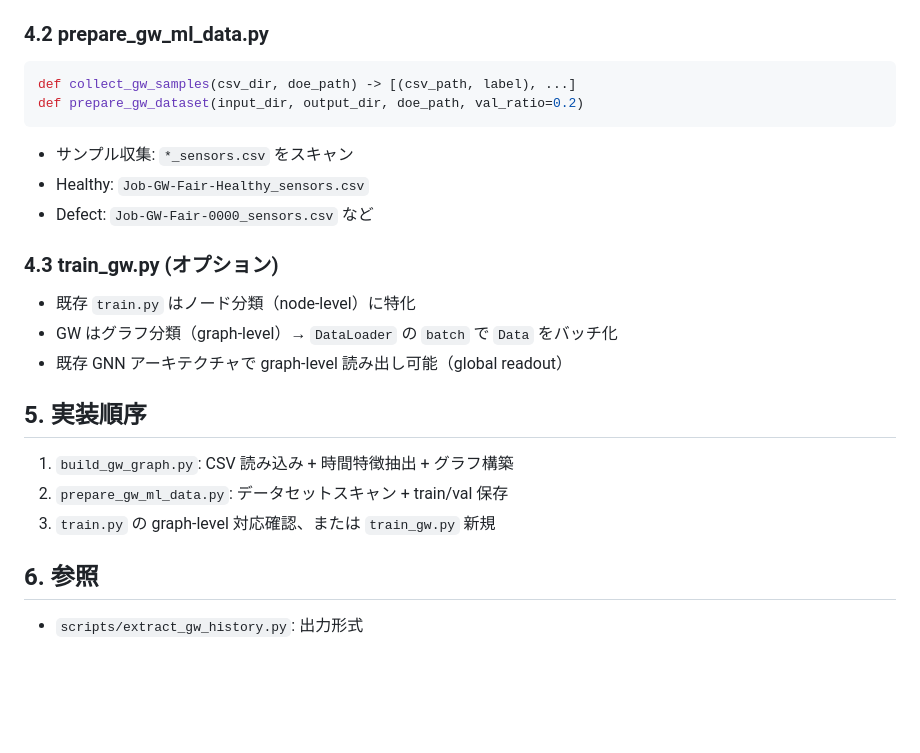
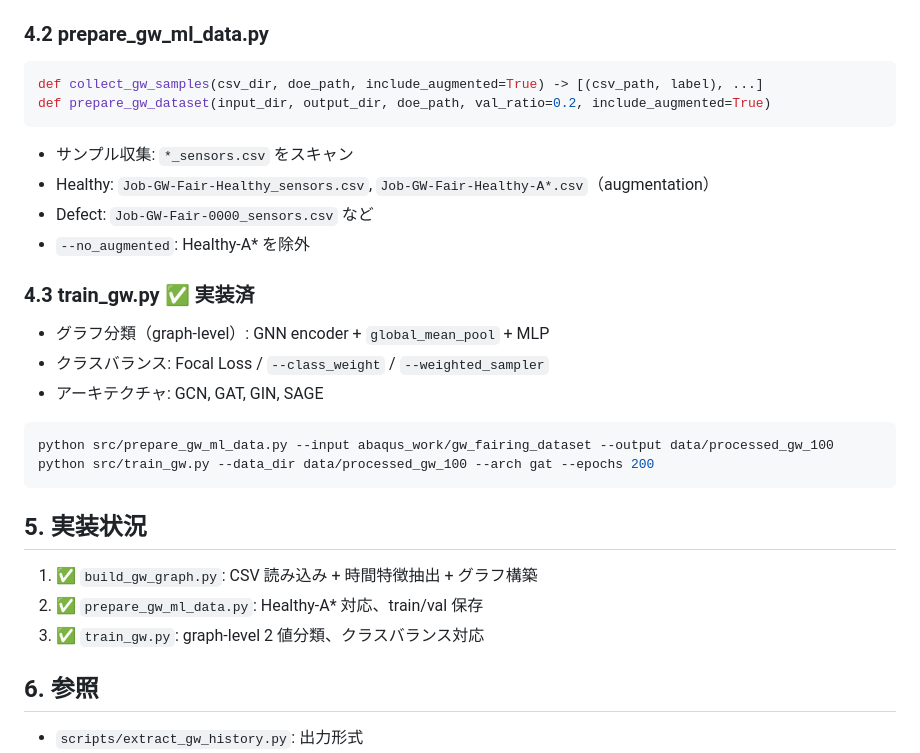
Before and after one commit to keisuke58/Payload_gnn, a Markdown page: wiki_repo/GW-GNN-Pipeline-Design.md, the part around the change. GitHub-like rendering; blank space fills up the shorter version.

````diff
--- a/wiki_repo/GW-GNN-Pipeline-Design.md
+++ b/wiki_repo/GW-GNN-Pipeline-Design.md
@@ -75,25 +75,31 @@ def build_gw_graph(csv_path, label, positions=None) -> Data
 ### 4.2 prepare_gw_ml_data.py
 
 ```python
-def collect_gw_samples(csv_dir, doe_path) -> [(csv_path, label), ...]
-def prepare_gw_dataset(input_dir, output_dir, doe_path, val_ratio=0.2)
+def collect_gw_samples(csv_dir, doe_path, include_augmented=True) -> [(csv_path, label), ...]
+def prepare_gw_dataset(input_dir, output_dir, doe_path, val_ratio=0.2, include_augmented=True)
 ```
 
 - サンプル収集: `*_sensors.csv` をスキャン
-- Healthy: `Job-GW-Fair-Healthy_sensors.csv`
+- Healthy: `Job-GW-Fair-Healthy_sensors.csv`, `Job-GW-Fair-Healthy-A*.csv`（augmentation）
 - Defect: `Job-GW-Fair-0000_sensors.csv` など
+- `--no_augmented`: Healthy-A* を除外
 
-### 4.3 train_gw.py (オプション)
+### 4.3 train_gw.py ✅ 実装済
 
-- 既存 `train.py` はノード分類（node-level）に特化
-- GW はグラフ分類（graph-level）→ `DataLoader` の `batch` で `Data` をバッチ化
-- 既存 GNN アーキテクチャで graph-level 読み出し可能（global readout）
+- グラフ分類（graph-level）: GNN encoder + `global_mean_pool` + MLP
+- クラスバランス: Focal Loss / `--class_weight` / `--weighted_sampler`
+- アーキテクチャ: GCN, GAT, GIN, SAGE
 
-## 5. 実装順序
+```bash
+python src/prepare_gw_ml_data.py --input abaqus_work/gw_fairing_dataset --output data/processed_gw_100
+python src/train_gw.py --data_dir data/processed_gw_100 --arch gat --epochs 200
+```
 
-1. `build_gw_graph.py`: CSV 読み込み + 時間特徴抽出 + グラフ構築
-2. `prepare_gw_ml_data.py`: データセットスキャン + train/val 保存
-3. `train.py` の graph-level 対応確認、または `train_gw.py` 新規
+## 5. 実装状況
+
+1. ✅ `build_gw_graph.py`: CSV 読み込み + 時間特徴抽出 + グラフ構築
+2. ✅ `prepare_gw_ml_data.py`: Healthy-A* 対応、train/val 保存
+3. ✅ `train_gw.py`: graph-level 2 値分類、クラスバランス対応
 
 ## 6. 参照
 
````
Also changed, not shown: docs/GW_360_DEGREE_BOUNDARY_VERIFICATION.md (added, +99 -0 lines), docs/GW_FAIRING_EVALUATION_REPORT.md (added, +185 -0 lines), wiki_repo/Guided-Wave-Simulation.md (+17 -1 lines), wiki_repo/images/guided_wave/Job-GW-Fair-0000_3d.png (added), wiki_repo/images/guided_wave/Job-GW-Fair-Healthy_3d.png (added), 5 other files.
